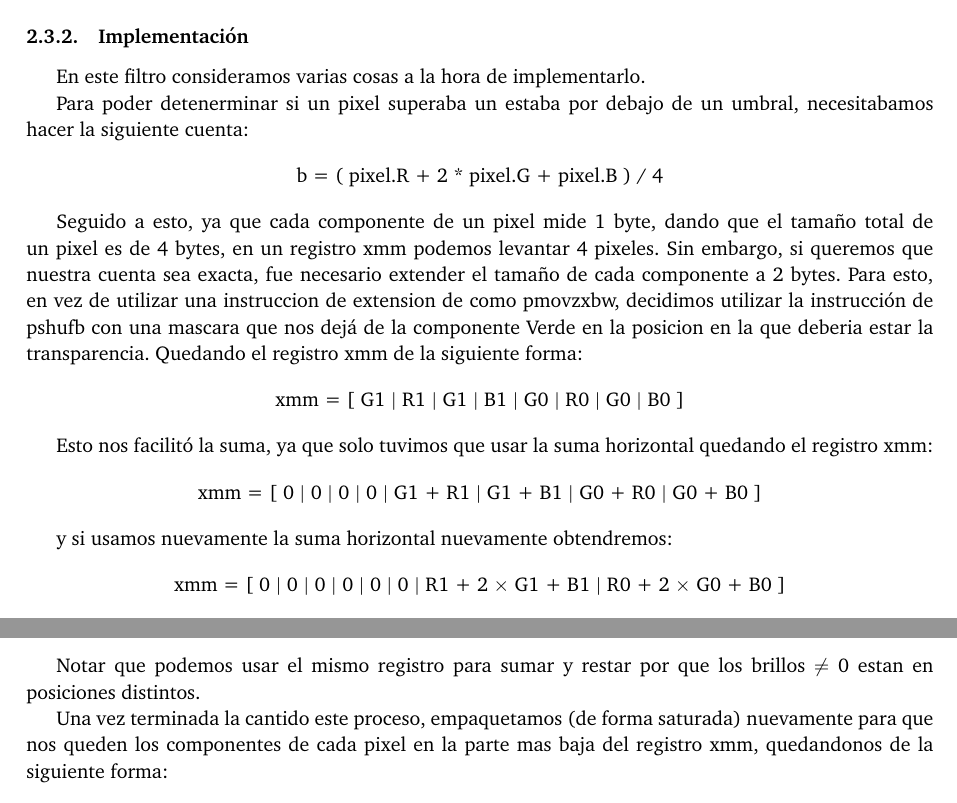
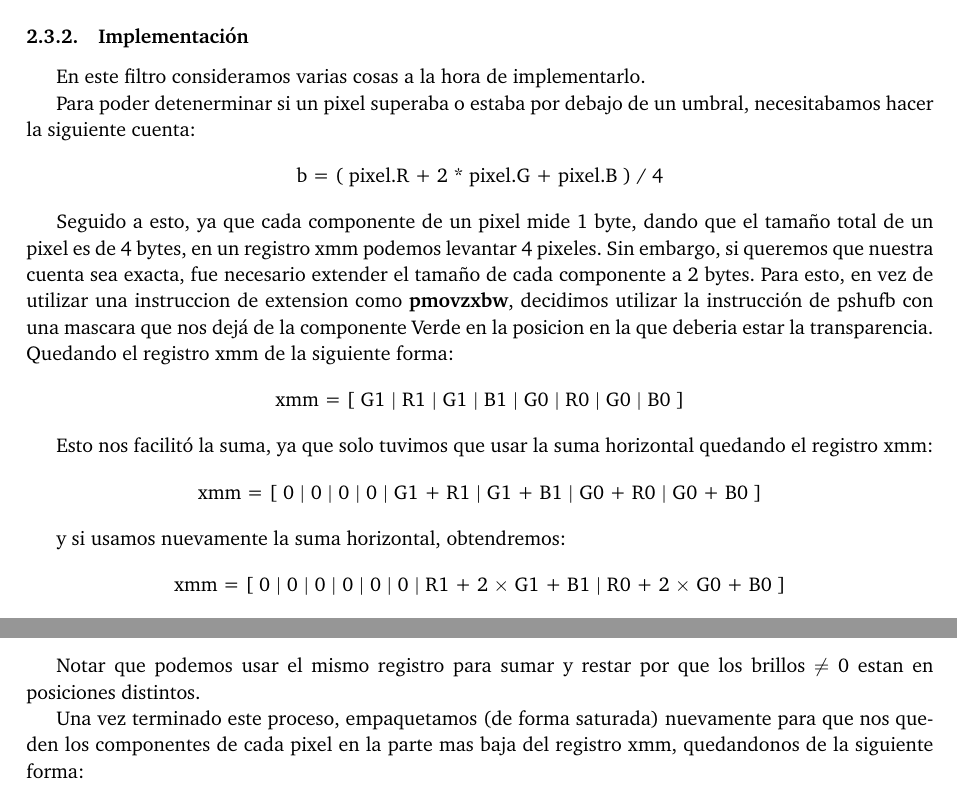
Before and after one commit to msotomayor95/Image-Filters, a LaTeX document (doc/informe.tex): two parts of pages 6 and 7 of 12, joined at a grey line, cut so that both start at the same text. Compiled offline with pdfLaTeX.

Commit message:
fix typos en ReforzarBrillo (informe)

```diff
--- a/doc/informe.tex
+++ b/doc/informe.tex
@@ -249,13 +249,13 @@ disminuye. El efecto resultante es un refuerzo del brillo diferenciado.
 
 En este filtro consideramos varias cosas a la hora de implementarlo.
 
-Para poder detenerminar si un pixel superaba un estaba por debajo de un umbral, necesitabamos hacer la siguiente cuenta:
+Para poder detenerminar si un pixel superaba o estaba por debajo de un umbral, necesitabamos hacer la siguiente cuenta:
 
 \begin{center}
 	b = ( pixel.R + 2 * pixel.G + pixel.B ) / 4
 \end{center}
 
-Seguido a esto, ya que cada componente de un pixel mide 1 byte, dando que el tama\~no total de un pixel es de 4 bytes, en un registro xmm podemos levantar 4 pixeles. Sin embargo, si queremos que nuestra cuenta sea exacta, fue necesario extender el tama\~no de cada componente a 2 bytes. Para esto, en vez de utilizar una instruccion de extension de como pmovzxbw, decidimos utilizar la instrucción de pshufb con una mascara que nos dejá de la componente Verde en la posicion en la que deberia estar la transparencia. Quedando el registro xmm de la siguiente forma:
+Seguido a esto, ya que cada componente de un pixel mide 1 byte, dando que el tama\~no total de un pixel es de 4 bytes, en un registro xmm podemos levantar 4 pixeles. Sin embargo, si queremos que nuestra cuenta sea exacta, fue necesario extender el tama\~no de cada componente a 2 bytes. Para esto, en vez de utilizar una instruccion de extension como \textbf{pmovzxbw}, decidimos utilizar la instrucción de pshufb con una mascara que nos dejá de la componente Verde en la posicion en la que deberia estar la transparencia. Quedando el registro xmm de la siguiente forma:
 
 \begin{center}
 	xmm = [ G1 \textpipe\ R1 \textpipe\ G1 \textpipe\ B1 \textpipe\ G0 \textpipe\ R0 \textpipe\ G0 \textpipe\ B0 ]
@@ -267,7 +267,7 @@ Esto nos facilit\'o la suma, ya que solo tuvimos que usar la suma horizontal que
 	xmm = [ 0 \textpipe\ 0 \textpipe\ 0 \textpipe\ 0 \textpipe\ G1 + R1 \textpipe\ G1 + B1 \textpipe\ G0 + R0 \textpipe\ G0 + B0 ]
 \end{center}
 
-y si usamos nuevamente la suma horizontal nuevamente obtendremos:
+y si usamos nuevamente la suma horizontal, obtendremos:
 
 \begin{center}
 	xmm = [ 0 \textpipe\ 0 \textpipe\ 0 \textpipe\ 0 \textpipe\ 0 \textpipe\ 0 \textpipe\ R1 + 2 $\times$ G1 + B1 \textpipe\ R0 + 2 $\times$ G0 + B0 ]
@@ -309,14 +309,14 @@ Luego sumamos o restamos segun corresponda para que los pixeles nos queden de la
 	\begin{tabular}{l}
 		xmmi = [ 0 \textpipe\ R1 + bSup1 \textpipe\ G1 + bSup1 \textpipe\ B1 + bSup1 \textpipe\ 0 \textpipe\ R0 bSup0 \textpipe\ G0 + bSup0 \textpipe\ B0 + bSup0 ] \\
 
-		xmmi = [ 0 \textpipe\ R1 + bInf1 \ \  \textpipe\ G1 + bInf1 \ \textpipe\ B1 + bInf1 \ \ \textpipe\ 0 \textpipe\ R0 bInf0 \ \ \textpipe\ G0 + bInf0 \ \textpipe\ B0 + bInf0 \ \ ]
+		xmmi = [ 0 \textpipe\ R1 - bInf1 \ \ \ \  \textpipe\ G1 - bInf1 \ \ \ \textpipe\ B1 - bInf1 \ \ \ \textpipe\ 0 \textpipe\ R0 bInf0 \ \ \textpipe\ G0 - bInf0 \ \ \ \ \textpipe\ B0 - bInf0 \ \ ]
 
 	\end{tabular}
 \end{center}
 
 Notar que podemos usar el mismo registro para sumar y restar por que los brillos $\neq$ 0 estan en posiciones distintos.
 
-Una vez terminada la cantido este proceso, empaquetamos (de forma saturada) nuevamente para que nos queden los componentes de cada pixel en la parte mas baja del registro xmm, quedandonos de la siguiente forma:
+Una vez terminado este proceso, empaquetamos (de forma saturada) nuevamente para que nos queden los componentes de cada pixel en la parte mas baja del registro xmm, quedandonos de la siguiente forma:
 
 \begin{center}
 	\begin{tabular}{l}
```
